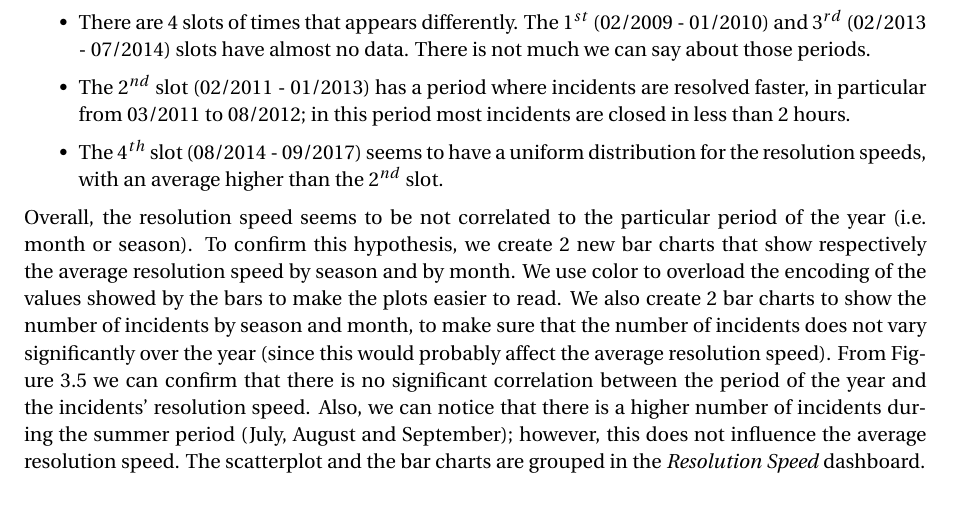
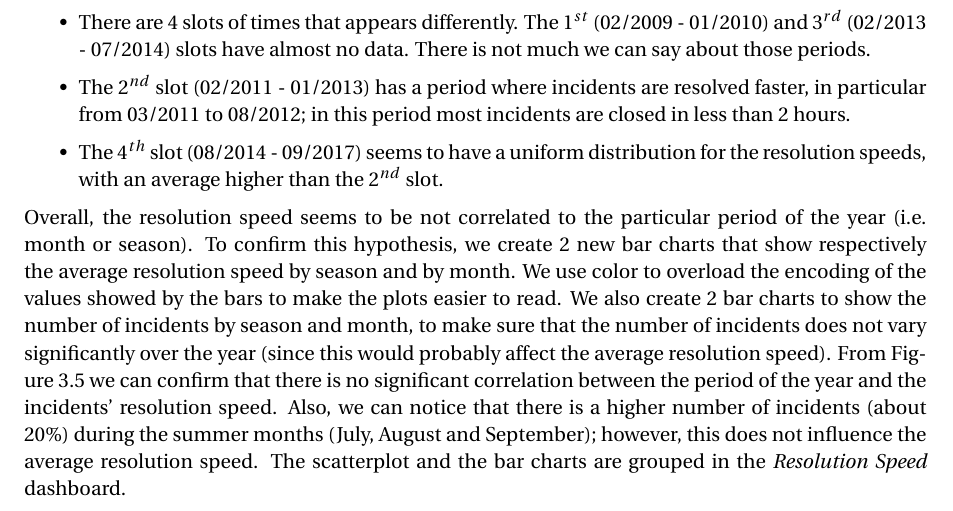
Before and after one commit to davidepedranz/visual_analytics_project_2, a LaTeX document (report/main.tex, which reads report/question_3.tex): part of page 11 of 20, cut so that both start at the same text. Compiled offline with pdfLaTeX.

Commit message:
Add small detail

```diff
--- a/report/question_3.tex
+++ b/report/question_3.tex
@@ -109,7 +109,7 @@ To confirm this hypothesis, we create $2$ new bar charts that show respectively
 We use color to overload the encoding of the values showed by the bars to make the plots easier to read.
 We also create $2$ bar charts to show the number of incidents by season and month, to make sure that the number of incidents does not vary significantly over the year (since this would probably affect the average resolution speed).
 From \cref{fig:3_3_resolution_speed_by_season_and_month} we can confirm that there is no significant correlation between the period of the year and the incidents' resolution speed.
-Also, we can notice that there is a higher number of incidents during the summer period (July, August and September);
+Also, we can notice that there is a higher number of incidents (about $20\%$) during the summer months (July, August and September);
 however, this does not influence the average resolution speed.
 The scatterplot and the bar charts are grouped in the \textit{Resolution Speed} dashboard.
 
```
